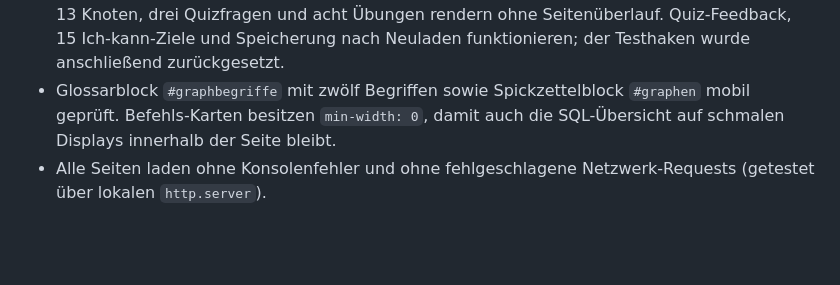
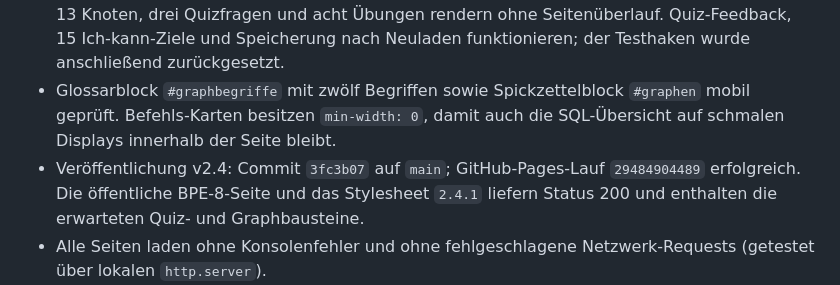
Before and after one commit to JakobSawazki/Lehrbuch, a Markdown page: DOKUMENTATION.md, the part around the change. GitHub-like rendering; blank space fills up the shorter version.

Commit message:
Dokumentiere die Veröffentlichung von BPE 8

```diff
--- a/DOKUMENTATION.md
+++ b/DOKUMENTATION.md
@@ -201,6 +201,9 @@ Neue Zeilen tragen das Datum **mit Uhrzeit** im Format `JJJJ-MM-TT HH:MM`
 - Glossarblock `#graphbegriffe` mit zwölf Begriffen sowie Spickzettelblock
   `#graphen` mobil geprüft. Befehls-Karten besitzen `min-width: 0`, damit auch
   die SQL-Übersicht auf schmalen Displays innerhalb der Seite bleibt.
+- Veröffentlichung v2.4: Commit `3fc3b07` auf `main`; GitHub-Pages-Lauf
+  `29484904489` erfolgreich. Die öffentliche BPE-8-Seite und das Stylesheet
+  `2.4.1` liefern Status 200 und enthalten die erwarteten Quiz- und Graphbausteine.
 - Alle Seiten laden ohne Konsolenfehler und ohne fehlgeschlagene Netzwerk-Requests (getestet über lokalen `http.server`).
 - Interaktiv getestet: Quiz-Feedback, Syntax-Highlighting, Checklisten-Speicherung (übersteht Neuladen), Kara-Simulator (Schritt/Abspielen/Zurücksetzen), Struktogramm-Rendering (einfach + verschachtelt), neue Kapitel 4–6 inkl. Quiz und Grafiken (Array-Zellen, Listen-/Stack-/Queue-Diagramme, SVG-Bäume).
 - Statischer Link-/Ankercheck: alle lokalen HTML-Ziele und Sprungmarken vorhanden.
```
